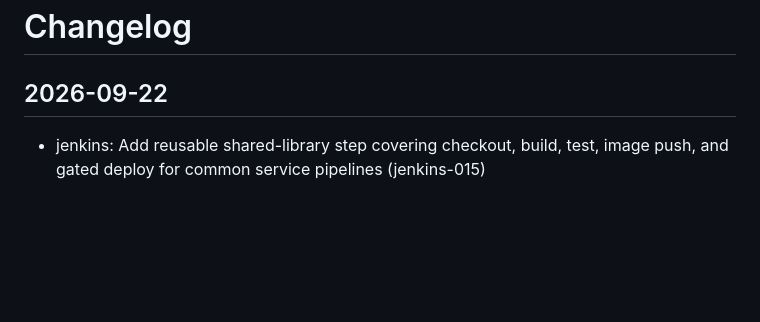
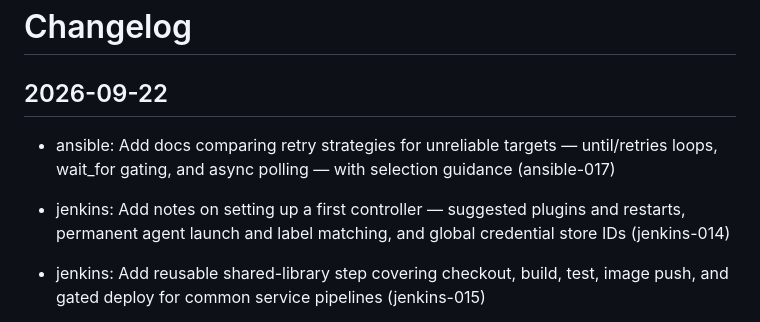
Before and after one commit to Vinay-hanumandla/DevOps-Projects, a Markdown page: CHANGELOG.md, the part around the change. Rendered like a GitHub page; blank space fills up the shorter version.

Commit message:
feat: ansible-017 retry strategies docs, jenkins-014 first controller notes (#301)

```diff
--- a/CHANGELOG.md
+++ b/CHANGELOG.md
@@ -1,6 +1,10 @@
 # Changelog
 
 ## 2026-09-22
+
+- ansible: Add docs comparing retry strategies for unreliable targets — until/retries loops, wait_for gating, and async polling — with selection guidance (ansible-017)
+
+- jenkins: Add notes on setting up a first controller — suggested plugins and restarts, permanent agent launch and label matching, and global credential store IDs (jenkins-014)
 
 - jenkins: Add reusable shared-library step covering checkout, build, test, image push, and gated deploy for common service pipelines (jenkins-015)
 
```
Also changed, not shown: ansible/docs/retry-strategies-unreliable-targets.md (added, +65 -0 lines), jenkins/notes/2026-09-22-first-controller-plugins-agents-credentials.md (added, +40 -0 lines).
